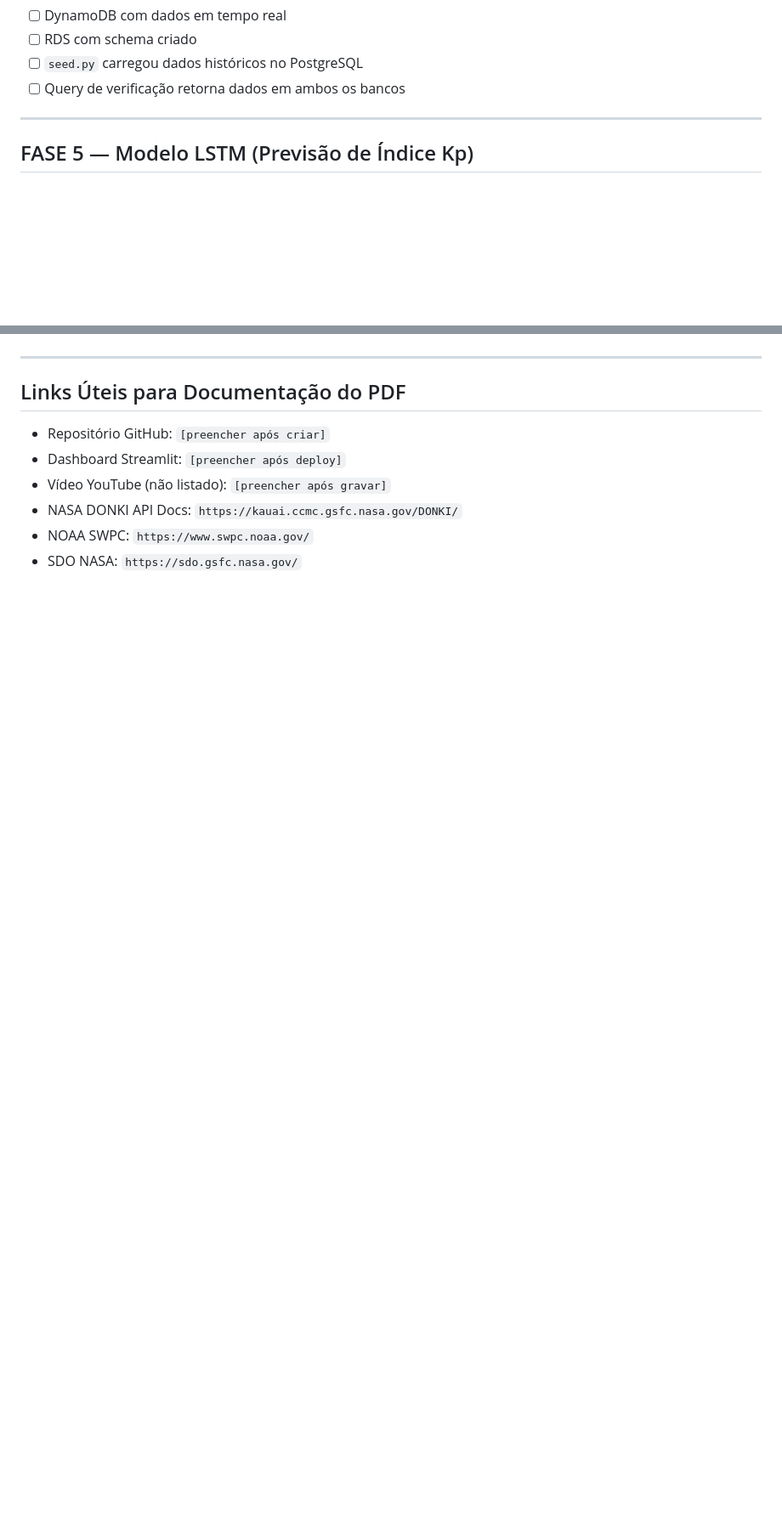
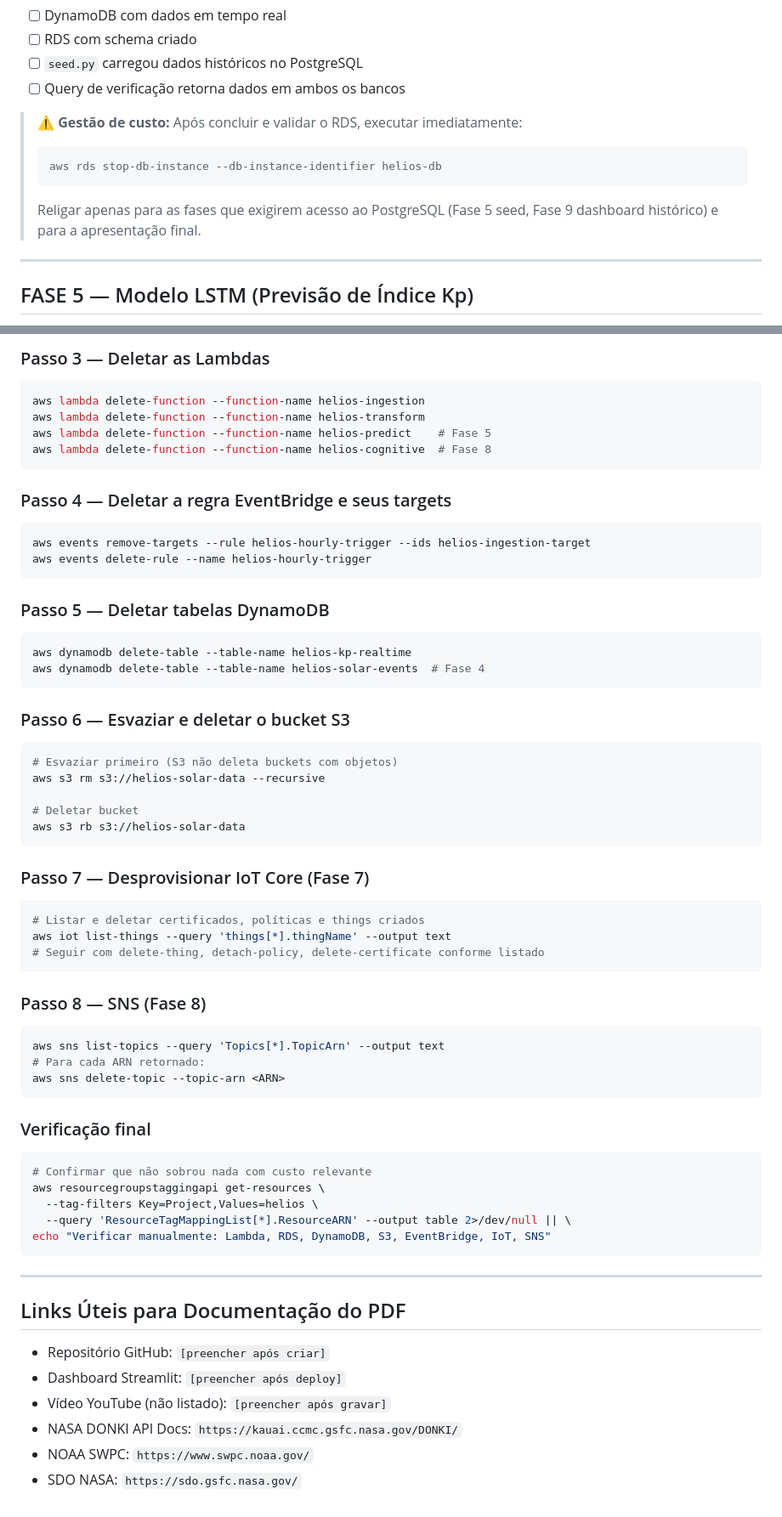
Before and after one commit to agentesiafiap/tiao-2026, a Markdown page: 1TIAO/Global-Solution-2/PLANO_IMPLEMENTACAO_HELIOS.md, 2 parts joined by grey strips. Shown at 85% size. Rendered like a GitHub page; blank space fills up the shorter version.

````diff
--- a/1TIAO/Global-Solution-2/PLANO_IMPLEMENTACAO_HELIOS.md
+++ b/1TIAO/Global-Solution-2/PLANO_IMPLEMENTACAO_HELIOS.md
@@ -278,6 +278,12 @@ EventBridge (cron hourly)
 - [ ] RDS com schema criado
 - [ ] `seed.py` carregou dados históricos no PostgreSQL
 - [ ] Query de verificação retorna dados em ambos os bancos
+
+> ⚠ **Gestão de custo:** Após concluir e validar o RDS, executar imediatamente:
+> ```bash
+> aws rds stop-db-instance --db-instance-identifier helios-db
+> ```
+> Religar apenas para as fases que exigirem acesso ao PostgreSQL (Fase 5 seed, Fase 9 dashboard histórico) e para a apresentação final.
 
 ---
 
@@ -638,3 +707,54 @@ ESP32/Simulador ─────┤  AWS IoT Core              │
+### Passo 3 — Deletar as Lambdas
+```bash
+aws lambda delete-function --function-name helios-ingestion
+aws lambda delete-function --function-name helios-transform
+aws lambda delete-function --function-name helios-predict    # Fase 5
+aws lambda delete-function --function-name helios-cognitive  # Fase 8
+```
+
+### Passo 4 — Deletar a regra EventBridge e seus targets
+```bash
+aws events remove-targets --rule helios-hourly-trigger --ids helios-ingestion-target
+aws events delete-rule --name helios-hourly-trigger
+```
+
+### Passo 5 — Deletar tabelas DynamoDB
+```bash
+aws dynamodb delete-table --table-name helios-kp-realtime
+aws dynamodb delete-table --table-name helios-solar-events  # Fase 4
+```
+
+### Passo 6 — Esvaziar e deletar o bucket S3
+```bash
+# Esvaziar primeiro (S3 não deleta buckets com objetos)
+aws s3 rm s3://helios-solar-data --recursive
+
+# Deletar bucket
+aws s3 rb s3://helios-solar-data
+```
+
+### Passo 7 — Desprovisionar IoT Core (Fase 7)
+```bash
+# Listar e deletar certificados, políticas e things criados
+aws iot list-things --query 'things[*].thingName' --output text
+# Seguir com delete-thing, detach-policy, delete-certificate conforme listado
+```
+
+### Passo 8 — SNS (Fase 8)
+```bash
+aws sns list-topics --query 'Topics[*].TopicArn' --output text
+# Para cada ARN retornado:
+aws sns delete-topic --topic-arn <ARN>
+```
+
+### Verificação final
+```bash
+# Confirmar que não sobrou nada com custo relevante
+aws resourcegroupstaggingapi get-resources \
+  --tag-filters Key=Project,Values=helios \
+  --query 'ResourceTagMappingList[*].ResourceARN' --output table 2>/dev/null || \
+echo "Verificar manualmente: Lambda, RDS, DynamoDB, S3, EventBridge, IoT, SNS"
+```
 
 ---
 
````
Also changed, not shown: other parts of 1TIAO/Global-Solution-2/PLANO_IMPLEMENTACAO_HELIOS.md (+73 -10 lines).
